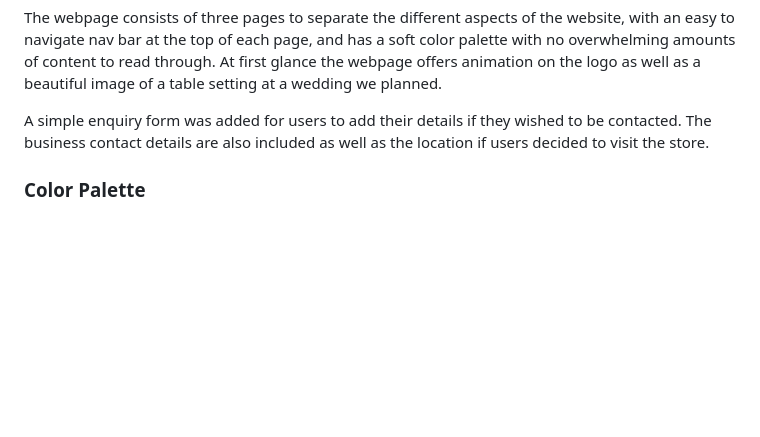
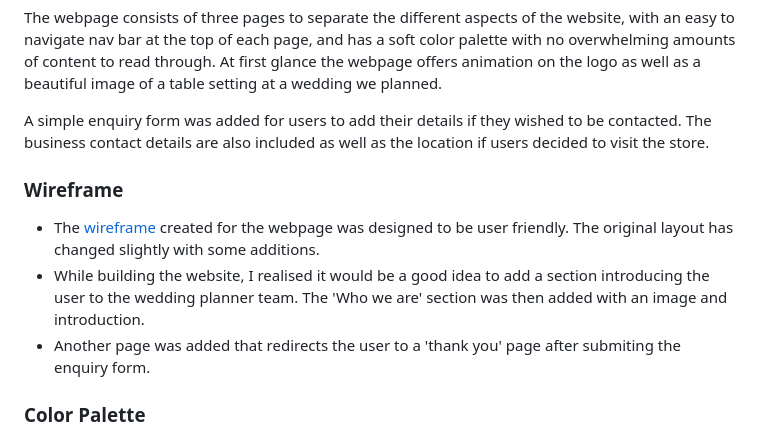
Before and after one commit to NicoleJackson89/pp1-dream-wedding, a Markdown page: README.md, the part around the change printed below. Drawn GitHub-style; blank space fills up the shorter version.

Commit message:
Add: Wireframe to the README

```diff
--- a/README.md
+++ b/README.md
@@ -17,6 +17,12 @@ Users will be looking for clear, easy to read information about what we as a com
 The webpage consists of three pages to separate the different aspects of the website, with an easy to navigate nav bar at the top of each page, and has a soft color palette with no overwhelming amounts of content to read through. At first glance the webpage offers animation on the logo as well as a beautiful image of a table setting at a wedding we planned.
 
 A simple enquiry form was added for users to add their details if they wished to be contacted. The business contact details are also included as well as the location if users decided to visit the store.
+
+### Wireframe
+
+- The [wireframe](assets/readme/wireframe.png) created for the webpage was designed to be user friendly. The original layout has changed slightly with some additions.
+- While building the website, I realised it would be a good idea to add a section introducing the user to the wedding planner team. The 'Who we are' section was then added with an image and introduction.
+- Another page was added that redirects the user to a 'thank you' page after submiting the enquiry form.
 
 ### Color Palette
 
```
Also changed, not shown: other parts of README.md (+1 -1 lines), assets/readme/wireframe.png (added).
